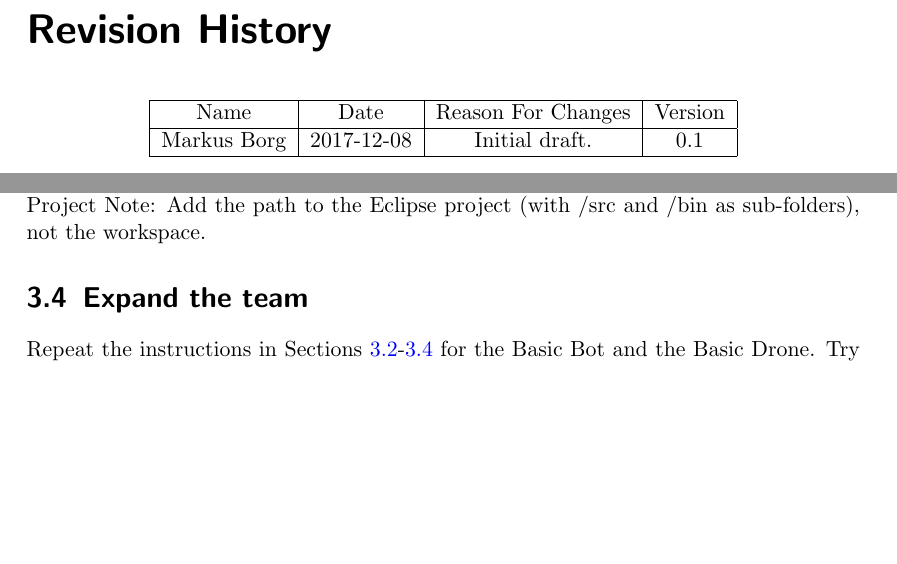
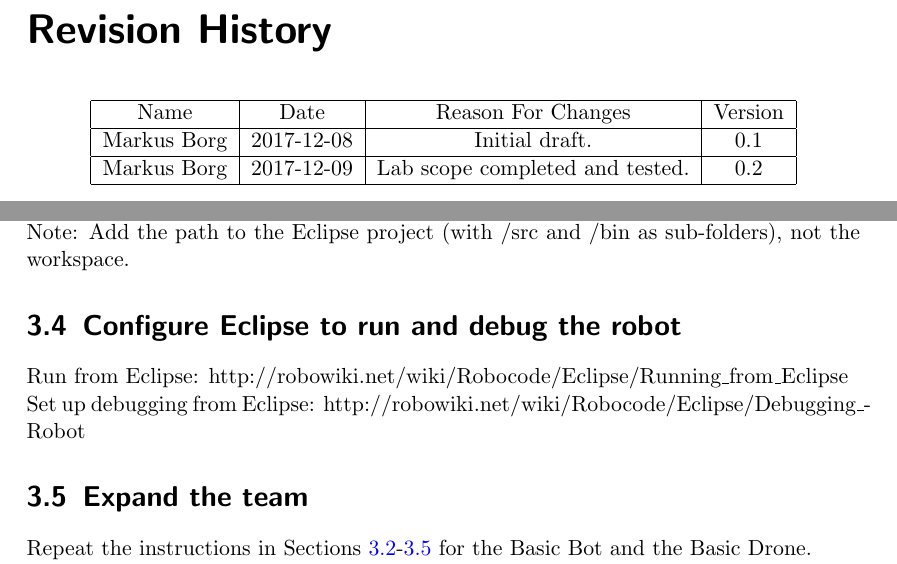
Before and after one commit to lunduniversity/introsofteng, a LaTeX document (project/rumble/Lab1.tex): two parts of pages 2 and 5 of 6, joined at a grey line, cut so that both start at the same text, the shorter picture padded with empty space. Compiled offline with pdfLaTeX.

Commit message:
v0.2 - Scope of lab completed and tested

```diff
--- a/project/rumble/Lab1.tex
+++ b/project/rumble/Lab1.tex
@@ -66,6 +66,8 @@
         \hline
 	    Markus Borg & 2017-12-08 & Initial draft. & 0.1\\
         \hline
+        Markus Borg & 2017-12-09 & Lab scope completed and tested. & 0.2\\
+        \hline
     \end{tabular}
 \end{center}
 
@@ -94,11 +96,16 @@ Create a project in Eclipse http://robowiki.net/wiki/Robocode/Eclipse/Create_a_P
 Download the Basic Leader Bot to the project. Make sure it builds.
 
 \section{Try the robot in Robocode} \label{sec:try}
-Add the Robot project in Robocode: http://robowiki.net/wiki/Robocode/Add_a_Robot_Project
+Add the Robot project in Robocode: http://robowiki.net/wiki/Robocode/Add_a_Robot_Project\\
 Note: Add the path to the Eclipse project (with /src and /bin as sub-folders), not the workspace.
 
+\section{Configure Eclipse to run and debug the robot}
+Run from Eclipse: http://robowiki.net/wiki/Robocode/Eclipse/Running_from_Eclipse\\
+Set up debugging from Eclipse: http://robowiki.net/wiki/Robocode/Eclipse/Debugging_Robot
+
 \section{Expand the team} \label{sec:expand}
-Repeat the instructions in Sections~\ref{sec:develop}-\ref{sec:expand} for the Basic Bot and the Basic Drone. Try a few team battles against various opposition.
+Repeat the instructions in Sections~\ref{sec:develop}-\ref{sec:expand} for the Basic Bot and the Basic Drone.\\
+Try a few team battles against various opposition.
 
 \chapter{After the lab}
 Reflect on what is important for successful team battles. Consider your two perspectives. First, think about what type of team you want to build to be run a successful LU rumble.
```
Also changed, not shown: project/rumble/Lab1.tex (10 more changed lines).
